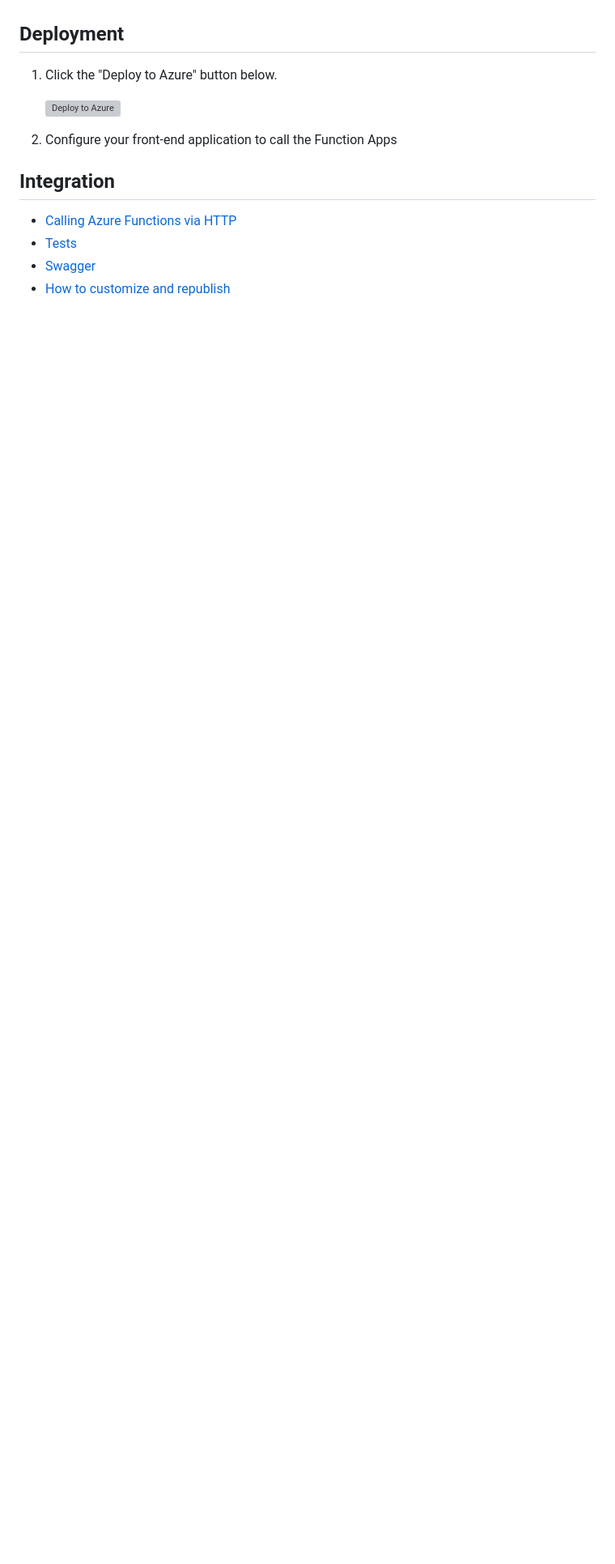
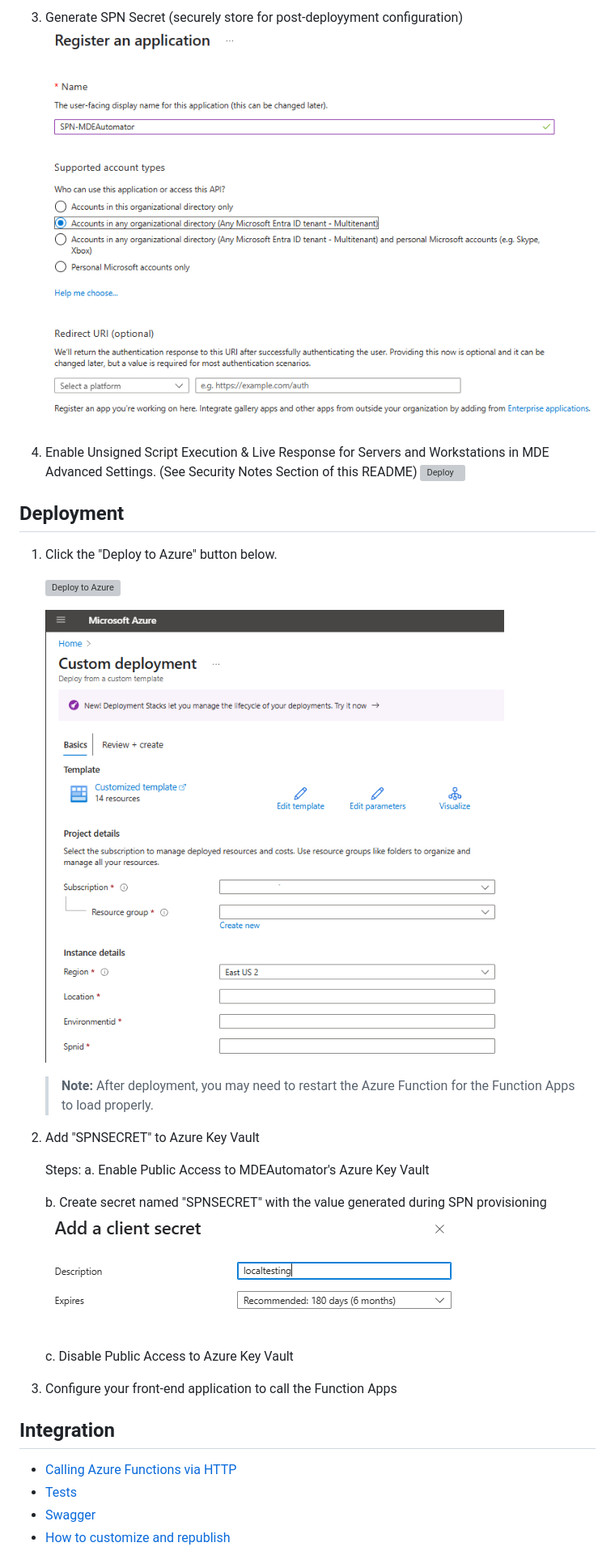
Before and after one commit to msdirtbag/MDEAutomator, a Markdown page: README.md, the part around the change printed below. Shown: that part at 81% size. Drawn GitHub-style; pictures changed too: media/createspn.png (added), media/deployment.png (added), media/secret.png (added); blank space fills up the shorter version; grey boxes are pictures that could not be loaded.

Commit message:
readmeupdates

```diff
--- a/README.md
+++ b/README.md
@@ -41,8 +68,29 @@ MDEAutomator does......
+3. Generate SPN Secret (securely store for post-deployyment configuration)
+   ![Deploy](./media/createspn.png)
+
+4. Enable Unsigned Script Execution & Live Response for Servers and Workstations in MDE Advanced Settings. (See Security Notes Section of this README)
+   ![Deploy](./media/unsigned.png)
+
 ## Deployment
 
 1. Click the "Deploy to Azure" button below.
 
    [![Deploy to Azure](https://aka.ms/deploytoazurebutton)](https://portal.azure.com/#create/Microsoft.Template/uri/https%3A%2F%2Fraw.githubusercontent.com%2Fmsdirtbag%2FMDEAutomator%2Frefs%2Fheads%2Fmain%2FIaC%2FMDEAutomator.json)
+
+   ![Deploy](./media/deployment.png)
+
+   > **Note:** After deployment, you may need to restart the Azure Function for the Function Apps to load properly.
+
+2. Add "SPNSECRET" to Azure Key Vault
+
+   Steps:
+   a. Enable Public Access to MDEAutomator's Azure Key Vault
+
+   b. Create secret named "SPNSECRET" with the value generated during SPN provisioning
+   ![Secret](./media/secret.png)
+
+   c. Disable Public Access to Azure Key Vault
+
 
 2. Configure your front-end application to call the Function Apps
 
```
Also changed, not shown: other parts of README.md (+46 -2 lines), media/secretinkv.png (added), media/spnperms.png (added), 1 other file.
